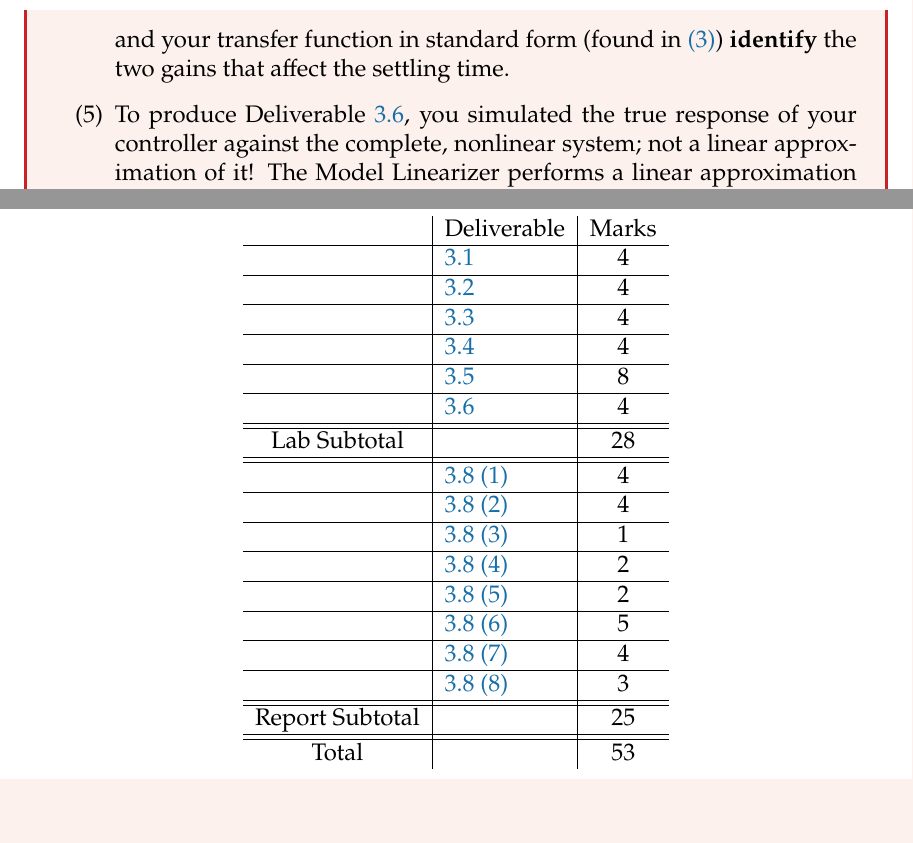
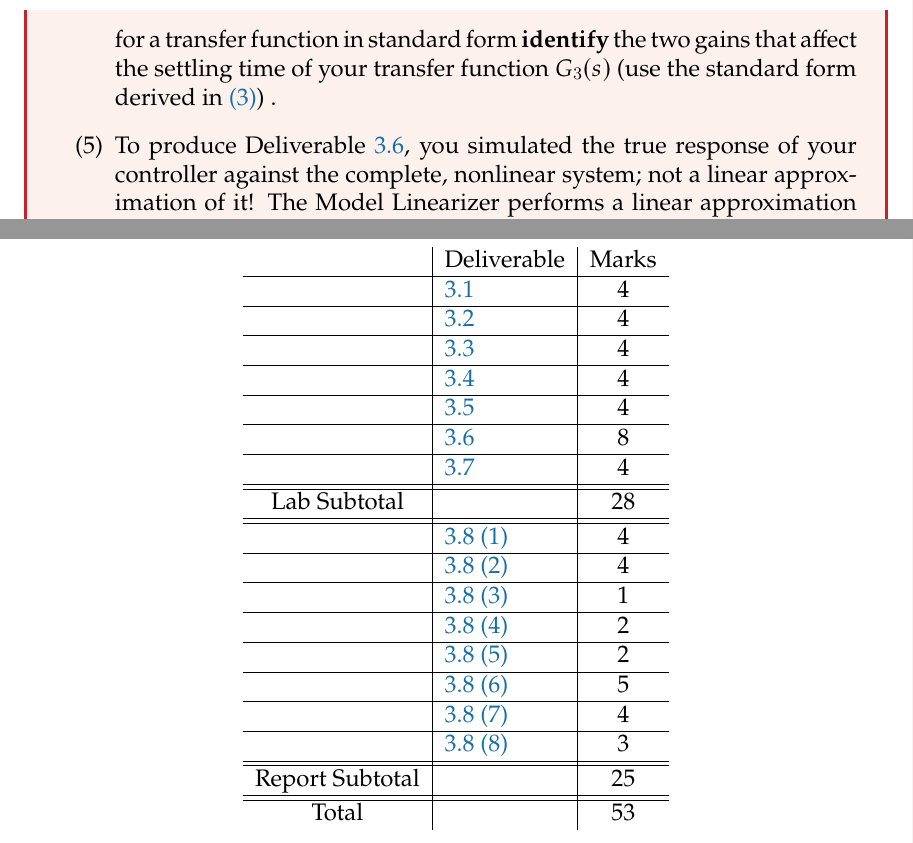
Before and after one commit to rollends/lab-manual-intro-control, a LaTeX thesis (ECE380-S2020-Lab-Manual.tex, which reads Lab-3.tex): two parts of pages 46 and 48 of 58, joined at a grey line, cut so that both start at the same text. Compiled offline with LuaLaTeX.

Commit message:
MInor modifications so I can work at home.

```diff
--- a/Lab-3.tex
+++ b/Lab-3.tex
@@ -447,7 +447,7 @@ Make sure to leverage your other deliverables in your answers!
       \[
         T_{2\%} \approx \frac{4}{\zeta \omega}
       \]
-      and your transfer function in standard form (found in~\ref{lab3:report:q3}) \textbf{identify} the two gains that affect the settling time.
+      for a transfer function in standard form \textbf{identify} the two gains that affect the settling time of your transfer function \(G_3(s)\) (use the standard form derived in~\ref{lab3:report:q3}) .
       \label{lab3:report:q4}
     }
     \item{%
@@ -599,8 +599,9 @@ questions where it is shown per question.
         & \ref{del:lab3:g1:2}         & 4      \\ \hline
         & \ref{del:lab3:g1:3}        & 4       \\ \hline
         & \ref{del:lab3:g2:1}        & 4       \\ \hline
-        & \ref{del:lab3:g3:1}         & 8      \\ \hline
-        & \ref{del:lab3:g3:2}         & 4       \\ \hhline{=|=|=}
+        & \ref{del:lab3:g3:1}         & 4      \\ \hline
+        & \ref{del:lab3:g3:2}         & 8       \\ \hline
+        & \ref{del:lab3:g3:3}         & 4       \\ \hhline{=|=|=}
 Lab Subtotal&                       & 28      \\ \hhline{=|=|=}
         & \ref{lab3:report}~\ref{lab3:report:q1}  & 4       \\ \hline
         & \ref{lab3:report}~\ref{lab3:report:q2}  & 4       \\ \hline
```
Also changed, not shown: Lab-3.tex (10 more changed lines).
